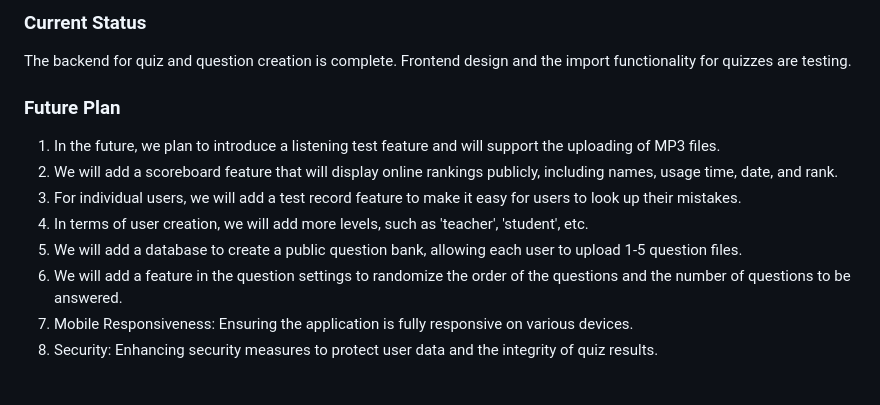
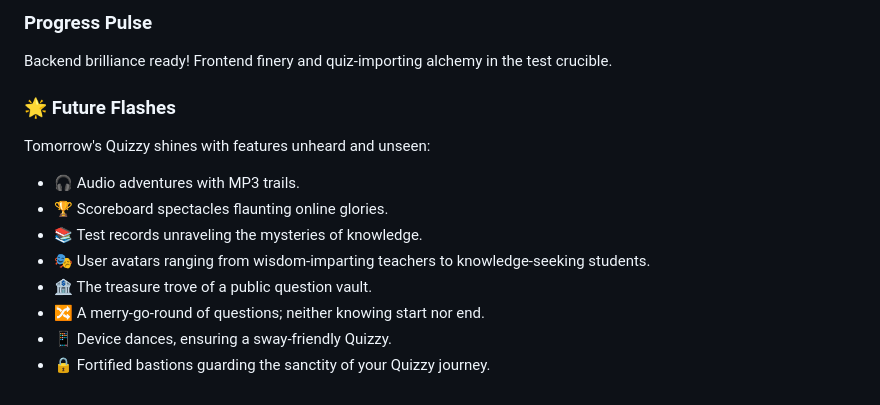
Before and after one commit to KirsteenJ/COMP223-221-Final-Term-Project-Section-A-Quizzy, a Markdown page: README.md, the part around one of its changes. Drawn GitHub-style.

```diff
--- a/README.md
+++ b/README.md
@@ -113,13 +115,14 @@ The core algorithm handles quiz creation, option selection, and scoring. It ensu
 
-### Current Status
-The backend for quiz and question creation is complete. Frontend design and the import functionality for quizzes are testing.
+### Progress Pulse
+Backend brilliance ready! Frontend finery and quiz-importing alchemy in the test crucible.
 
-### Future Plan
-1. In the future, we plan to introduce a listening test feature and will support the uploading of MP3 files.
-2. We will add a scoreboard feature that will display online rankings publicly, including names, usage time, date, and rank.
-3. For individual users, we will add a test record feature to make it easy for users to look up their mistakes.
-4. In terms of user creation, we will add more levels, such as 'teacher', 'student', etc.
-5. We will add a database to create a public question bank, allowing each user to upload 1-5 question files.
-6. We will add a feature in the question settings to randomize the order of the questions and the number of questions to be answered.
-7. Mobile Responsiveness: Ensuring the application is fully responsive on various devices.
-8. Security: Enhancing security measures to protect user data and the integrity of quiz results.
+### 🌟 Future Flashes
+Tomorrow's Quizzy shines with features unheard and unseen:
+* 🎧 Audio adventures with MP3 trails.
+* 🏆 Scoreboard spectacles flaunting online glories.
+* 📚 Test records unraveling the mysteries of knowledge.
+* 🎭 User avatars ranging from wisdom-imparting teachers to knowledge-seeking students.
+* 🏦 The treasure trove of a public question vault.
+* 🔀 A merry-go-round of questions; neither knowing start nor end.
+* 📱 Device dances, ensuring a sway-friendly Quizzy.
+* 🔒 Fortified bastions guarding the sanctity of your Quizzy journey.
```
Also changed, not shown: other parts of README.md (+34 -32 lines).
